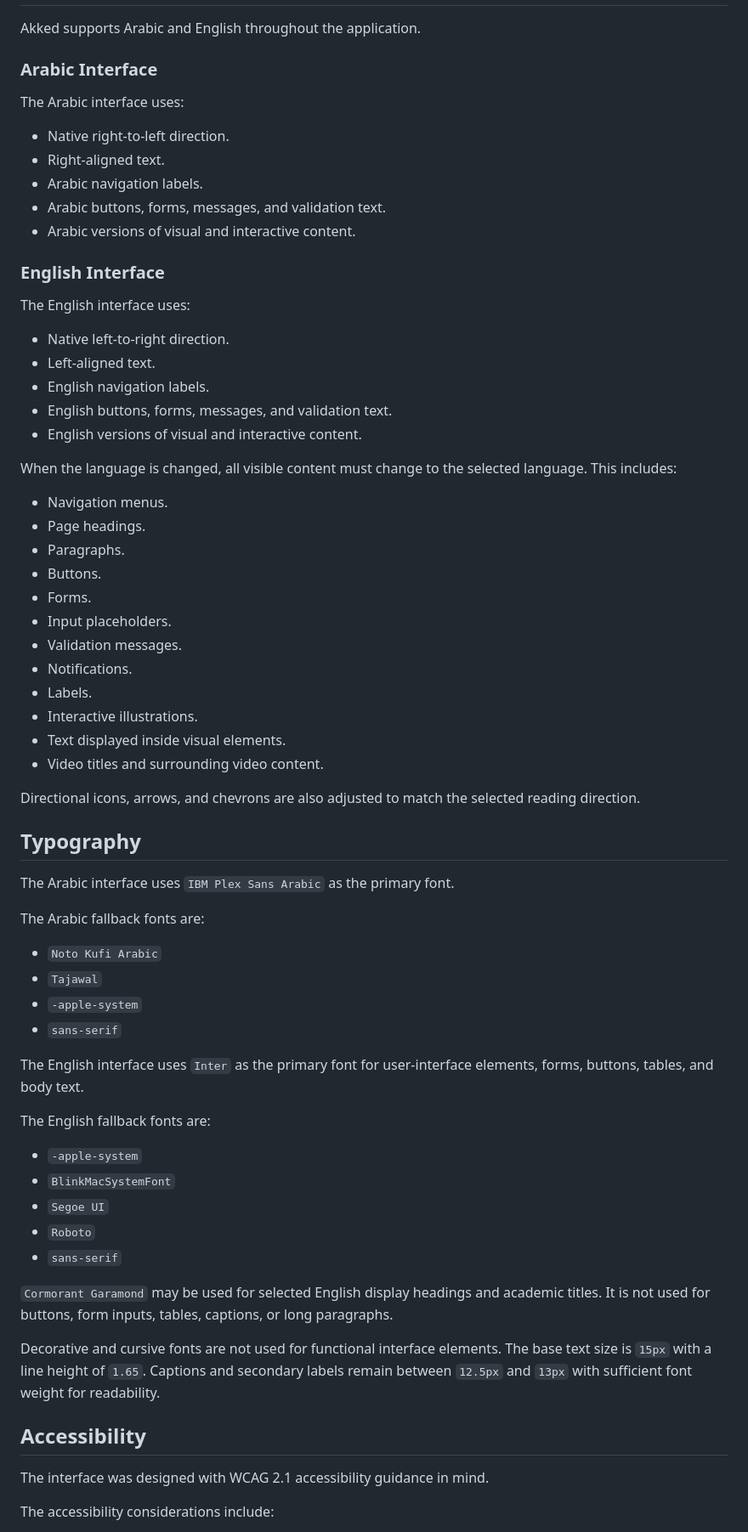
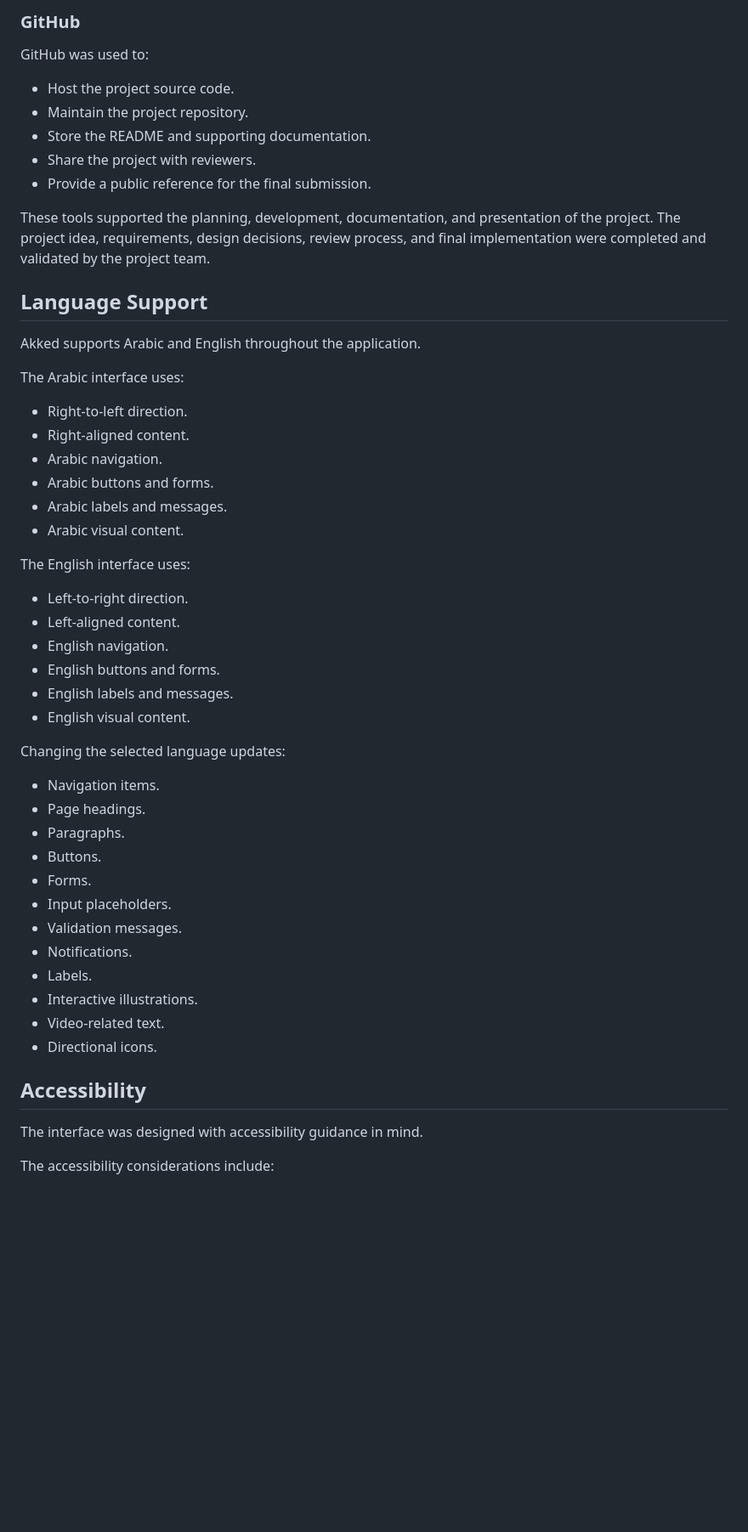
Before and after one commit to albandri-alhareth/akked-main, a Markdown page: README.md, the part around one of its changes. Shown at 85% size. GitHub-like rendering; blank space fills up the shorter version.

```diff
--- a/README.md
+++ b/README.md
@@ -294,29 +360,40 @@ The proof automatically becomes invalid after its expiration time. The user may
+### GitHub
+
+GitHub was used to:
+
+- Host the project source code.
+- Maintain the project repository.
+- Store the README and supporting documentation.
+- Share the project with reviewers.
+- Provide a public reference for the final submission.
+
+These tools supported the planning, development, documentation, and presentation of the project. The project idea, requirements, design decisions, review process, and final implementation were completed and validated by the project team.
+
+## Language Support
 
 Akked supports Arabic and English throughout the application.
 
-### Arabic Interface
-
 The Arabic interface uses:
 
-- Native right-to-left direction.
-- Right-aligned text.
-- Arabic navigation labels.
-- Arabic buttons, forms, messages, and validation text.
-- Arabic versions of visual and interactive content.
-
-### English Interface
+- Right-to-left direction.
+- Right-aligned content.
+- Arabic navigation.
+- Arabic buttons and forms.
+- Arabic labels and messages.
+- Arabic visual content.
 
 The English interface uses:
 
-- Native left-to-right direction.
-- Left-aligned text.
-- English navigation labels.
-- English buttons, forms, messages, and validation text.
-- English versions of visual and interactive content.
+- Left-to-right direction.
+- Left-aligned content.
+- English navigation.
+- English buttons and forms.
+- English labels and messages.
+- English visual content.
 
-When the language is changed, all visible content must change to the selected language. This includes:
+Changing the selected language updates:
 
-- Navigation menus.
+- Navigation items.
 - Page headings.
 - Paragraphs.
 - Buttons.
@@ -326,39 +403,12 @@ When the language is changed, all visible content must change to the selected la
 - Notifications.
 - Labels.
 - Interactive illustrations.
-- Text displayed inside visual elements.
-- Video titles and surrounding video content.
-
-Directional icons, arrows, and chevrons are also adjusted to match the selected reading direction.
-
-## Typography
-
-The Arabic interface uses `IBM Plex Sans Arabic` as the primary font.
-
-The Arabic fallback fonts are:
-
-- `Noto Kufi Arabic`
-- `Tajawal`
-- `-apple-system`
-- `sans-serif`
-
-The English interface uses `Inter` as the primary font for user-interface elements, forms, buttons, tables, and body text.
-
-The English fallback fonts are:
-
-- `-apple-system`
-- `BlinkMacSystemFont`
-- `Segoe UI`
-- `Roboto`
-- `sans-serif`
-
-`Cormorant Garamond` may be used for selected English display headings and academic titles. It is not used for buttons, form inputs, tables, captions, or long paragraphs.
-
-Decorative and cursive fonts are not used for functional interface elements. The base text size is `15px` with a line height of `1.65`. Captions and secondary labels remain between `12.5px` and `13px` with sufficient font weight for readability.
+- Video-related text.
+- Directional icons.
 
 ## Accessibility
 
-The interface was designed with WCAG 2.1 accessibility guidance in mind.
+The interface was designed with accessibility guidance in mind.
 
 The accessibility considerations include:
 
```
Also changed, not shown: other parts of README.md (+215 -158 lines).
